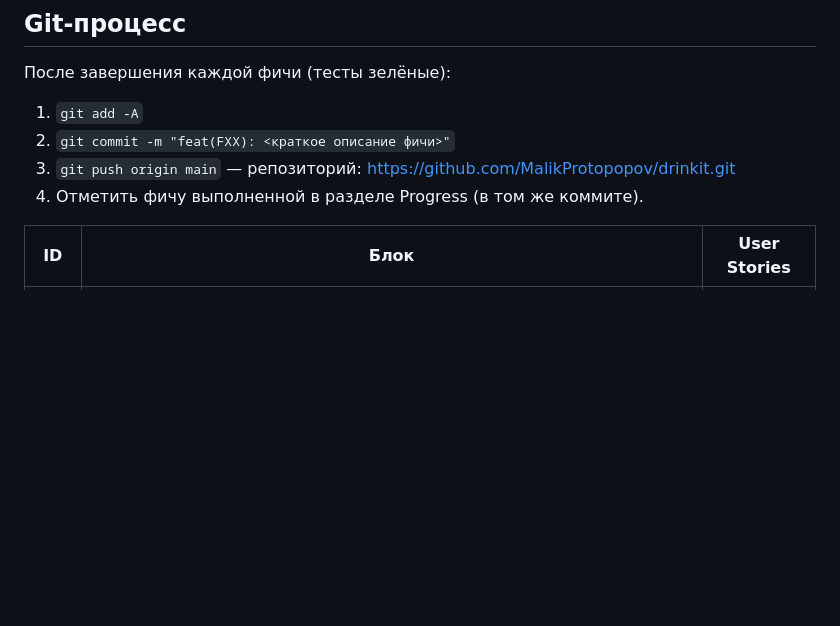
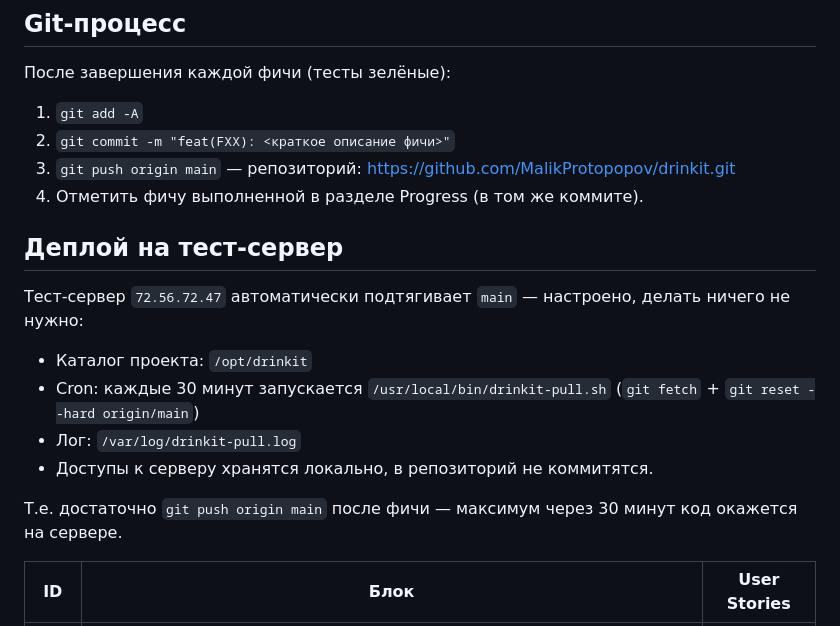
Before and after one commit to MalikProtopopov/drinkit, a Markdown page: CLAUDE_BUILD_PLAN.md, the part around the change. Rendered like a GitHub page; blank space fills up the shorter version.

Commit message:
docs: add test-server auto-pull deploy section to build plan

```diff
--- a/CLAUDE_BUILD_PLAN.md
+++ b/CLAUDE_BUILD_PLAN.md
@@ -11,6 +11,15 @@
 2. `git commit -m "feat(FXX): <краткое описание фичи>"`
 3. `git push origin main` — репозиторий: https://github.com/MalikProtopopov/drinkit.git
 4. Отметить фичу выполненной в разделе Progress (в том же коммите).
+
+## Деплой на тест-сервер
+Тест-сервер `72.56.72.47` автоматически подтягивает `main` — настроено, делать ничего не нужно:
+- Каталог проекта: `/opt/drinkit`
+- Cron: каждые 30 минут запускается `/usr/local/bin/drinkit-pull.sh` (`git fetch` + `git reset --hard origin/main`)
+- Лог: `/var/log/drinkit-pull.log`
+- Доступы к серверу хранятся локально, в репозиторий не коммитятся.
+
+Т.е. достаточно `git push origin main` после фичи — максимум через 30 минут код окажется на сервере.
 
 | ID | Блок | User Stories |
 |---|---|---|
```
